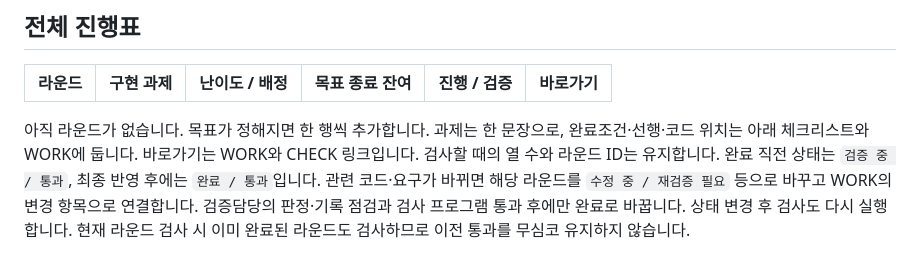
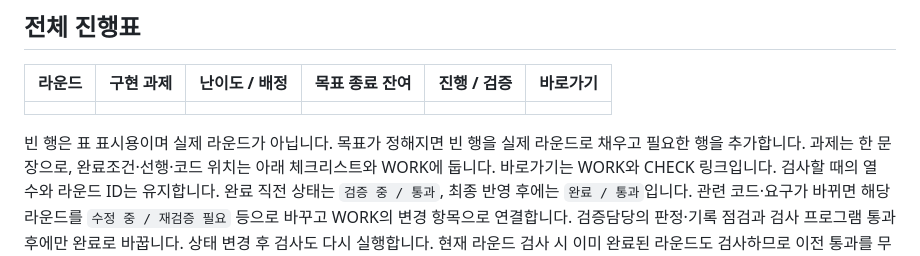
Before and after one commit to changsdae/happyhouse, a Markdown page: templates/PLAN.md, the part around the change. Rendered like a GitHub page.

Commit message:
Show an empty body row before rounds are planned

```diff
--- a/templates/PLAN.md
+++ b/templates/PLAN.md
@@ -25,8 +25,9 @@
 
 | 라운드 | 구현 과제 | 난이도 / 배정 | 목표 종료 잔여 | 진행 / 검증 | 바로가기 |
 |---|---|---|---|---|---|
+| | | | | | |
 
-아직 라운드가 없습니다. 목표가 정해지면 한 행씩 추가합니다. 과제는 한 문장으로, 완료조건·선행·코드 위치는 아래 체크리스트와 WORK에 둡니다. 바로가기는 WORK와 CHECK 링크입니다.
+빈 행은 표 표시용이며 실제 라운드가 아닙니다. 목표가 정해지면 빈 행을 실제 라운드로 채우고 필요한 행을 추가합니다. 과제는 한 문장으로, 완료조건·선행·코드 위치는 아래 체크리스트와 WORK에 둡니다. 바로가기는 WORK와 CHECK 링크입니다.
 검사할 때의 열 수와 라운드 ID는 유지합니다. 완료 직전 상태는 `검증 중 / 통과`, 최종 반영 후에는 `완료 / 통과`입니다.
 관련 코드·요구가 바뀌면 해당 라운드를 `수정 중 / 재검증 필요` 등으로 바꾸고 WORK의 변경 항목으로 연결합니다.
 검증담당의 판정·기록 점검과 검사 프로그램 통과 후에만 완료로 바꿉니다. 상태 변경 후 검사도 다시 실행합니다.
```
